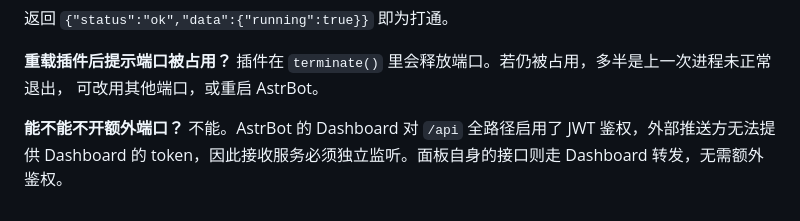
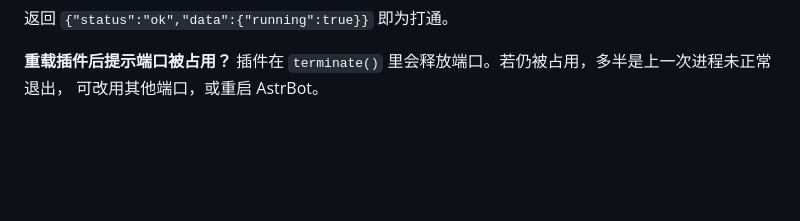
Before and after one commit to jmylib/astrbot_plugin_push_forwarder, a Markdown page: README.md, the part around the change. GitHub-like rendering; blank space fills up the shorter version.

Commit message:
Update README to remove outdated FAQ entries
Removed FAQ entries about port usage and authentication.

```diff
--- a/README.md
+++ b/README.md
@@ -365,7 +365,3 @@ curl -i -H "X-Token: 你的Token" http://宿主机IP:9966/health
 **重载插件后提示端口被占用？**
 插件在 `terminate()` 里会释放端口。若仍被占用，多半是上一次进程未正常退出，
 可改用其他端口，或重启 AstrBot。
-
-**能不能不开额外端口？**
-不能。AstrBot 的 Dashboard 对 `/api` 全路径启用了 JWT 鉴权，外部推送方无法提供
-Dashboard 的 token，因此接收服务必须独立监听。面板自身的接口则走 Dashboard 转发，无需额外鉴权。
```
